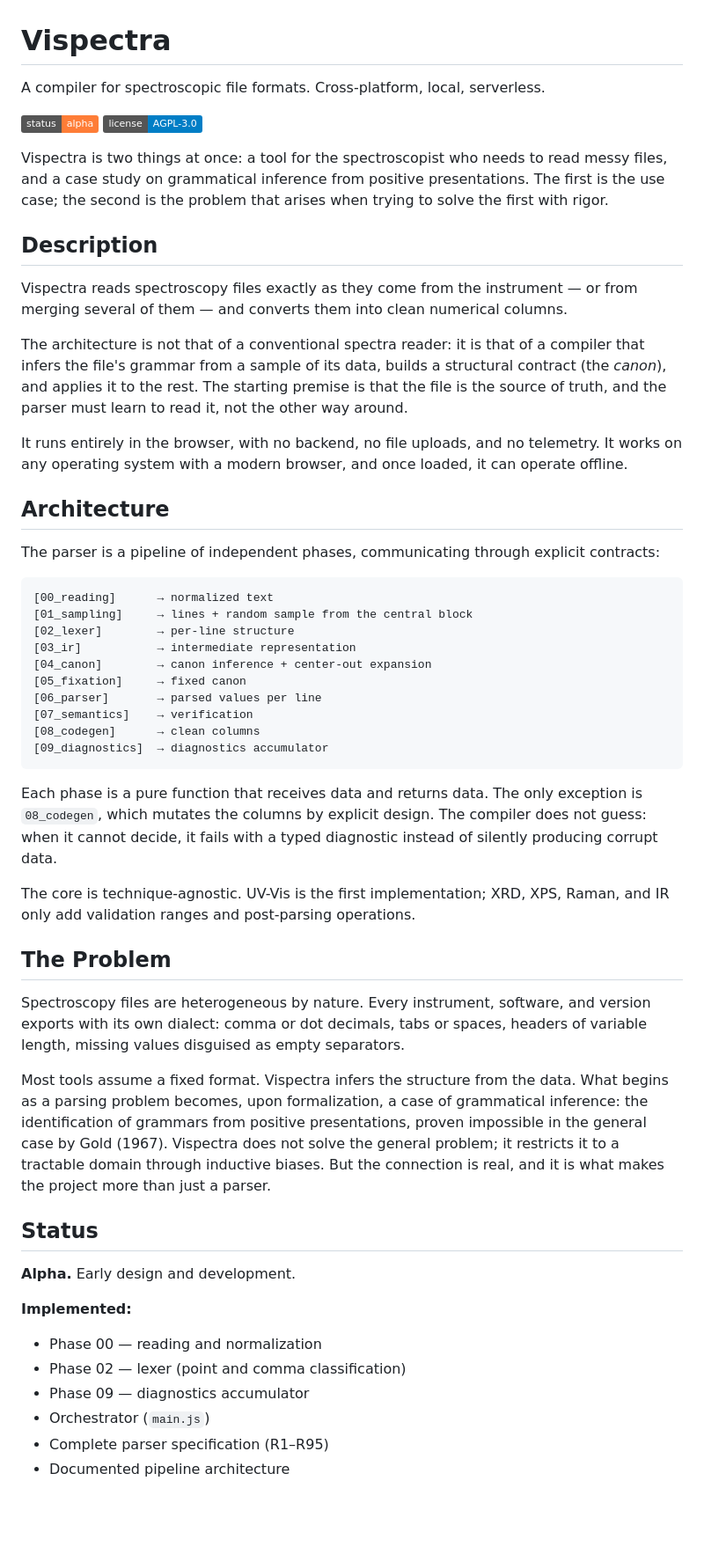
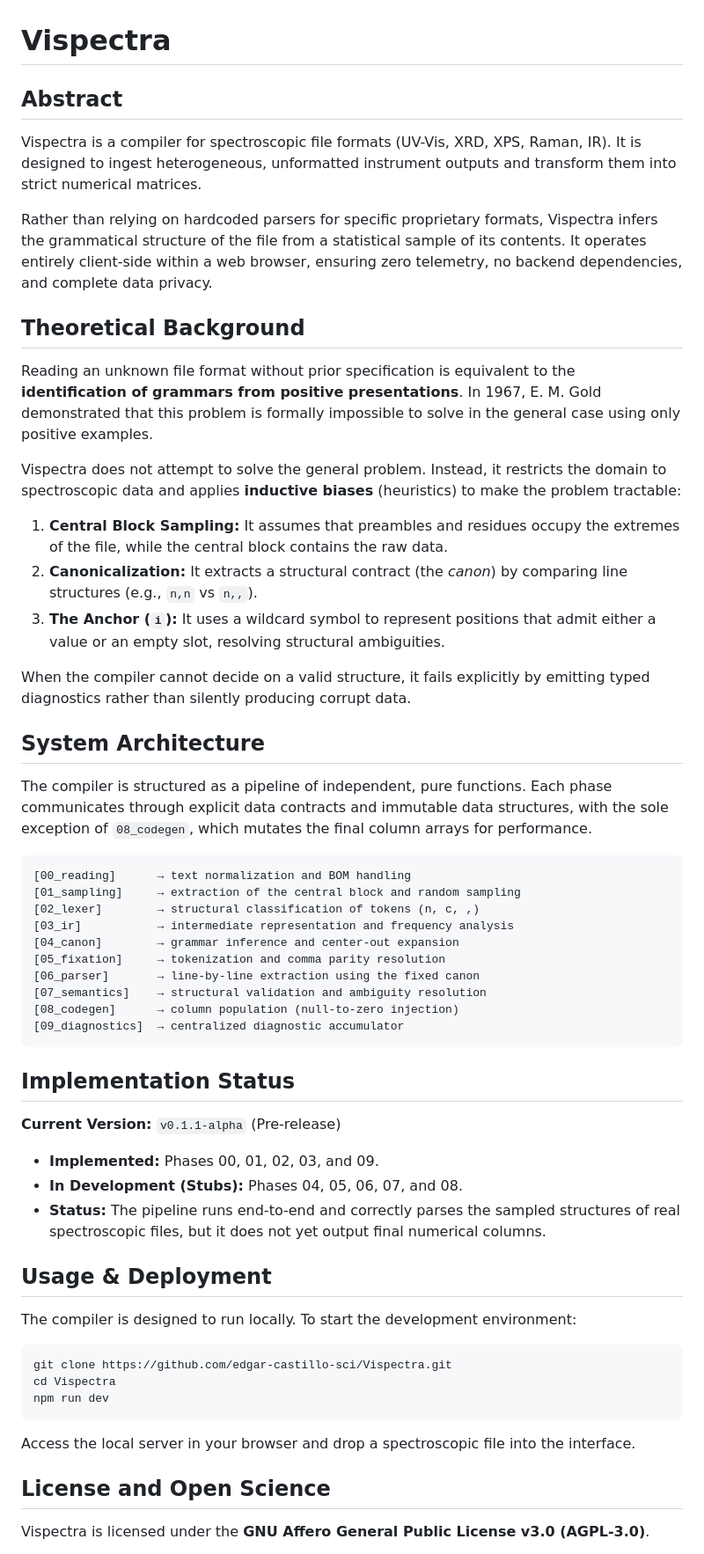
Before and after one commit to edgar-castillo-sci/Vispectra, a Markdown page: README.md, the part around one of its changes. Shown at 88% size. Drawn GitHub-style; badges without logos; blank space fills up the shorter version.

Commit message:
docs: restructure README, standardize author name, and migrate to AGPL-3.0
- Rewrite README with a scientific tone (Abstract, Theoretical Background, Architecture).
- Standardize author identity to 'Edgar Castillo' across all metadata.
- Migrate license from MIT to GNU AGPL-3.0 to protect the core from proprietary network forks.
- Update package.json and .zenodo.json metadata accordingly.

````diff
--- a/README.md
+++ b/README.md
@@ -1,56 +1,59 @@
 # Vispectra
 
-A compiler for spectroscopic file formats. Cross-platform, local, serverless.
+## Abstract
 
-![Status](https://img.shields.io/badge/status-alpha-orange)
-![License](https://img.shields.io/badge/license-AGPL--3.0-blue)
+Vispectra is a compiler for spectroscopic file formats (UV-Vis, XRD, XPS, Raman, IR). It is designed to ingest heterogeneous, unformatted instrument outputs and transform them into strict numerical matrices.
 
-Vispectra is two things at once: a tool for the spectroscopist who needs to read messy files, and a case study on grammatical inference from positive presentations. The first is the use case; the second is the problem that arises when trying to solve the first with rigor.
+Rather than relying on hardcoded parsers for specific proprietary formats, Vispectra infers the grammatical structure of the file from a statistical sample of its contents. It operates entirely client-side within a web browser, ensuring zero telemetry, no backend dependencies, and complete data privacy.
 
-## Description
+## Theoretical Background
 
-Vispectra reads spectroscopy files exactly as they come from the instrument — or from merging several of them — and converts them into clean numerical columns.
+Reading an unknown file format without prior specification is equivalent to the **identification of grammars from positive presentations**. In 1967, E. M. Gold demonstrated that this problem is formally impossible to solve in the general case using only positive examples.
 
-The architecture is not that of a conventional spectra reader: it is that of a compiler that infers the file's grammar from a sample of its data, builds a structural contract (the *canon*), and applies it to the rest. The starting premise is that the file is the source of truth, and the parser must learn to read it, not the other way around.
+Vispectra does not attempt to solve the general problem. Instead, it restricts the domain to spectroscopic data and applies **inductive biases** (heuristics) to make the problem tractable:
+1.  **Central Block Sampling:** It assumes that preambles and residues occupy the extremes of the file, while the central block contains the raw data.
+2.  **Canonicalization:** It extracts a structural contract (the *canon*) by comparing line structures (e.g., `n,n` vs `n,,`).
+3.  **The Anchor (`i`):** It uses a wildcard symbol to represent positions that admit either a value or an empty slot, resolving structural ambiguities.
 
-It runs entirely in the browser, with no backend, no file uploads, and no telemetry. It works on any operating system with a modern browser, and once loaded, it can operate offline.
+When the compiler cannot decide on a valid structure, it fails explicitly by emitting typed diagnostics rather than silently producing corrupt data.
 
-## Architecture
+## System Architecture
 
-The parser is a pipeline of independent phases, communicating through explicit contracts:
+The compiler is structured as a pipeline of independent, pure functions. Each phase communicates through explicit data contracts and immutable data structures, with the sole exception of `08_codegen`, which mutates the final column arrays for performance.
 
 ```
-[00_reading]      → normalized text
-[01_sampling]     → lines + random sample from the central block
-[02_lexer]        → per-line structure
-[03_ir]           → intermediate representation
-[04_canon]        → canon inference + center-out expansion
-[05_fixation]     → fixed canon
-[06_parser]       → parsed values per line
-[07_semantics]    → verification
-[08_codegen]      → clean columns
-[09_diagnostics]  → diagnostics accumulator
+[00_reading]      → text normalization and BOM handling
+[01_sampling]     → extraction of the central block and random sampling
+[02_lexer]        → structural classification of tokens (n, c, ,)
+[03_ir]           → intermediate representation and frequency analysis
+[04_canon]        → grammar inference and center-out expansion
+[05_fixation]     → tokenization and comma parity resolution
+[06_parser]       → line-by-line extraction using the fixed canon
+[07_semantics]    → structural validation and ambiguity resolution
+[08_codegen]      → column population (null-to-zero injection)
+[09_diagnostics]  → centralized diagnostic accumulator
 ```
 
-Each phase is a pure function that receives data and returns data. The only exception is `08_codegen`, which mutates the columns by explicit design. The compiler does not guess: when it cannot decide, it fails with a typed diagnostic instead of silently producing corrupt data.
+## Implementation Status
 
-The core is technique-agnostic. UV-Vis is the first implementation; XRD, XPS, Raman, and IR only add validation ranges and post-parsing operations.
+**Current Version:** `v0.1.1-alpha` (Pre-release)
 
-## The Problem
+*   **Implemented:** Phases 00, 01, 02, 03, and 09.
+*   **In Development (Stubs):** Phases 04, 05, 06, 07, and 08.
+*   **Status:** The pipeline runs end-to-end and correctly parses the sampled structures of real spectroscopic files, but it does not yet output final numerical columns.
 
-Spectroscopy files are heterogeneous by nature. Every instrument, software, and version exports with its own dialect: comma or dot decimals, tabs or spaces, headers of variable length, missing values disguised as empty separators.
+## Usage & Deployment
 
-Most tools assume a fixed format. Vispectra infers the structure from the data. What begins as a parsing problem becomes, upon formalization, a case of grammatical inference: the identification of grammars from positive presentations, proven impossible in the general case by Gold (1967). Vispectra does not solve the general problem; it restricts it to a tractable domain through inductive biases. But the connection is real, and it is what makes the project more than just a parser.
+The compiler is designed to run locally. To start the development environment:
 
-## Status
+```bash
+git clone https://github.com/edgar-castillo-sci/Vispectra.git
+cd Vispectra
+npm run dev
+```
+Access the local server in your browser and drop a spectroscopic file into the interface.
 
-**Alpha.** Early design and development.
+## License and Open Science
 
-**Implemented:**
-- Phase 00 — reading and normalization
-- Phase 02 — lexer (point and comma classification)
-- Phase 09 — diagnostics accumulator
-- Orchestrator (`main.js`)
-- Complete parser specification (R1–R95)
-- Documented pipeline architecture
+Vispectra is licensed under the **GNU Affero General Public License v3.0 (AGPL-3.0)**.
 
````
Also changed, not shown: other parts of README.md (+9 -45 lines).
